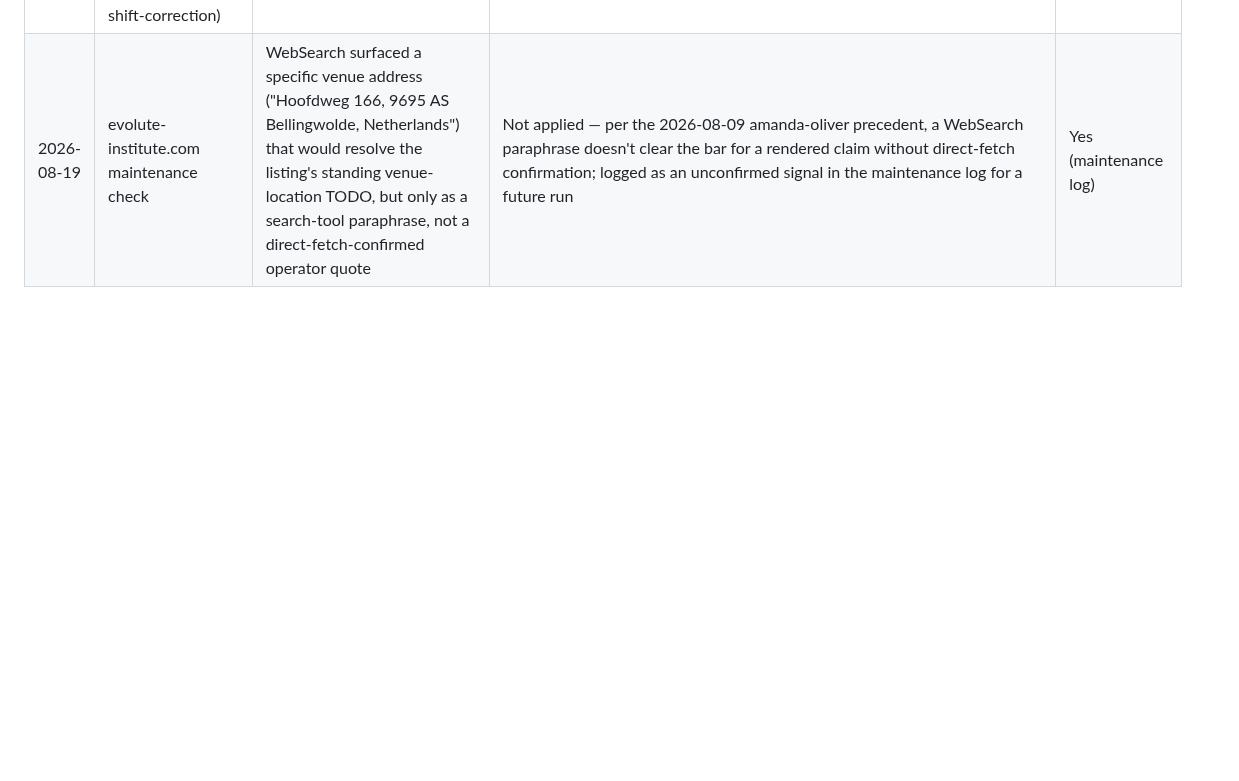
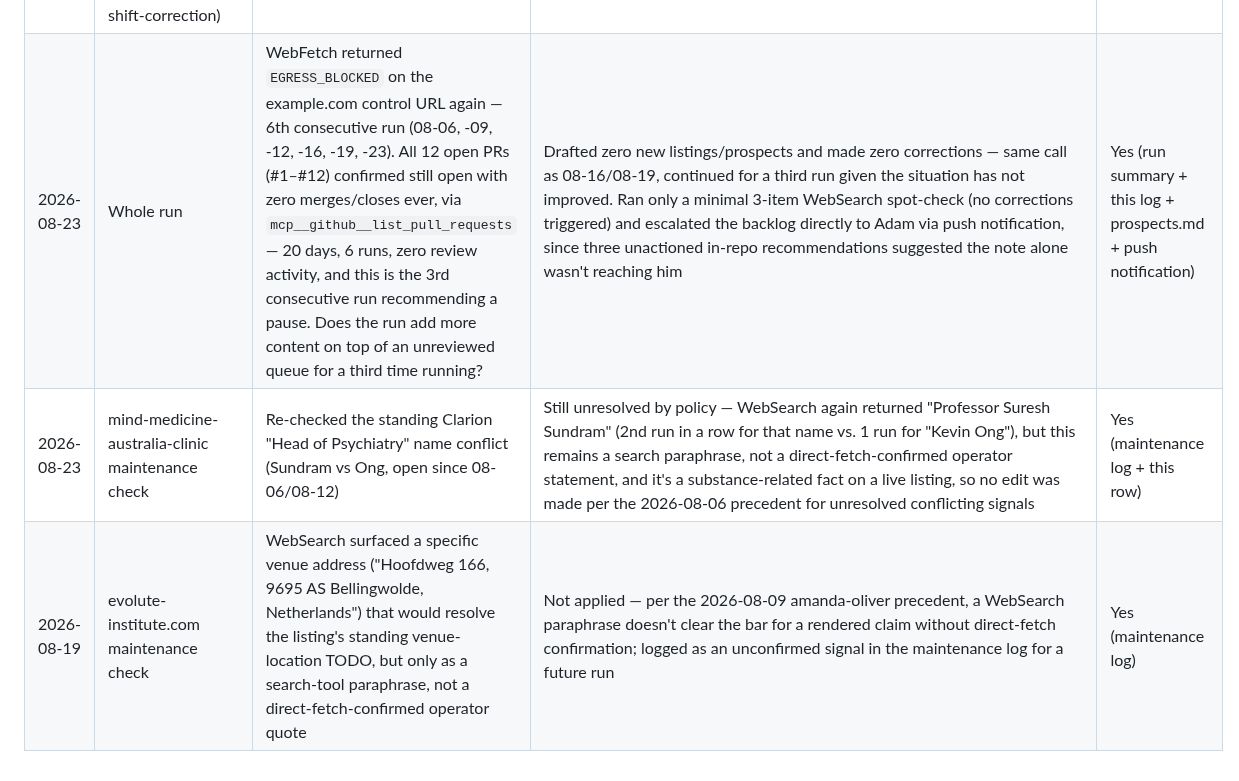
Before and after one commit to adamhackney-png/psychedelicretreats, a Markdown page: ops/compliance-checklist.md, the part around the change. GitHub-like rendering; blank space fills up the shorter version.

```diff
--- a/ops/compliance-checklist.md
+++ b/ops/compliance-checklist.md
@@ -83,4 +83,6 @@ Machine-checkable pre-publish rules for psychedelicretreats.com.au. Any automati
 | 2026-08-16 | elevated-mind-retreats-netherlands correction (added to pending PR, branch listings/2026-08-09-elevated-mind-pricing) | Found a separate /private-couple-retreat page (€3,499 for two people) via WebSearch only — a different offering/price point from the €1,599 standard 3-day retreat already in the listing | Added as a body sentence with a TODO-ADAM to verify the exact figure before merge; folded into the existing pending branch rather than opening a new one | Yes (TODO in listing + this log) |
 | 2026-08-19 | Whole run | WebFetch returned `EGRESS_BLOCKED` on the example.com control URL again — 5th consecutive run (08-06, -09, -12, -16, -19). Separately, none of the 8 PRs open as of 08-16 have been merged or closed — 16 days, 5 runs, zero review activity. Does the run proceed, and does it add more content on top of an unreviewed queue? | Proceeded, but drafted **zero new listings/prospects** — the same scope-down as 08-16, now for a second consecutive run, justified further by the still-unresolved egress block. Redirected the run's effort to backlog housekeeping instead (see next row) and a minimal 3-item WebSearch maintenance check. Recommend Adam pause new-content generation and clear the queue before the next scheduled run | Yes (run summary + this log + prospects.md) |
 | 2026-08-19 | 5 orphan branches from 2026-08-03 (one-retreats-jamaica, retraite-eveil-pricing-correction, satya-therapeutics-oregon, suzanne-herrity-integration, alalaho-spain-shift-correction) | These were pushed 2026-08-03, before this automation had PR-creation access, so they were never turned into PRs — they'd been invisible to Adam except as a branch name in prospects.md, for 16 days. Do they still represent valid, un-superseded content worth surfacing now that PR creation is available? | Checked each against current `main`: 4 were still valid and unmerged (content unchanged from original draft) — recovered as PR #9, #10, #11, #12 by cherry-picking just the content files onto fresh branches off current `main` (the orphan branches' stale copies of ops/*.md and .claude/commands/review-queue.md would have deleted since-added files if merged as-is, so the originals could not be opened as PRs directly). The 5th (alalaho-spain-shift-correction) was **not** opened — it is superseded by PR #3's later (2026-08-09) NL-dates-restored correction covering the same listing | Yes (PR bodies + this log + prospects.md) |
+| 2026-08-23 | Whole run | WebFetch returned `EGRESS_BLOCKED` on the example.com control URL again — 6th consecutive run (08-06, -09, -12, -16, -19, -23). All 12 open PRs (#1–#12) confirmed still open with zero merges/closes ever, via `mcp__github__list_pull_requests` — 20 days, 6 runs, zero review activity, and this is the 3rd consecutive run recommending a pause. Does the run add more content on top of an unreviewed queue for a third time running? | Drafted zero new listings/prospects and made zero corrections — same call as 08-16/08-19, continued for a third run given the situation has not improved. Ran only a minimal 3-item WebSearch spot-check (no corrections triggered) and escalated the backlog directly to Adam via push notification, since three unactioned in-repo recommendations suggested the note alone wasn't reaching him | Yes (run summary + this log + prospects.md + push notification) |
+| 2026-08-23 | mind-medicine-australia-clinic maintenance check | Re-checked the standing Clarion "Head of Psychiatry" name conflict (Sundram vs Ong, open since 08-06/08-12) | Still unresolved by policy — WebSearch again returned "Professor Suresh Sundram" (2nd run in a row for that name vs. 1 run for "Kevin Ong"), but this remains a search paraphrase, not a direct-fetch-confirmed operator statement, and it's a substance-related fact on a live listing, so no edit was made per the 2026-08-06 precedent for unresolved conflicting signals | Yes (maintenance log + this row) |
 | 2026-08-19 | evolute-institute.com maintenance check | WebSearch surfaced a specific venue address ("Hoofdweg 166, 9695 AS Bellingwolde, Netherlands") that would resolve the listing's standing venue-location TODO, but only as a search-tool paraphrase, not a direct-fetch-confirmed operator quote | Not applied — per the 2026-08-09 amanda-oliver precedent, a WebSearch paraphrase doesn't clear the bar for a rendered claim without direct-fetch confirmation; logged as an unconfirmed signal in the maintenance log for a future run | Yes (maintenance log) |
```
Also changed, not shown: ops/prospects.md (+4 -1 lines).
